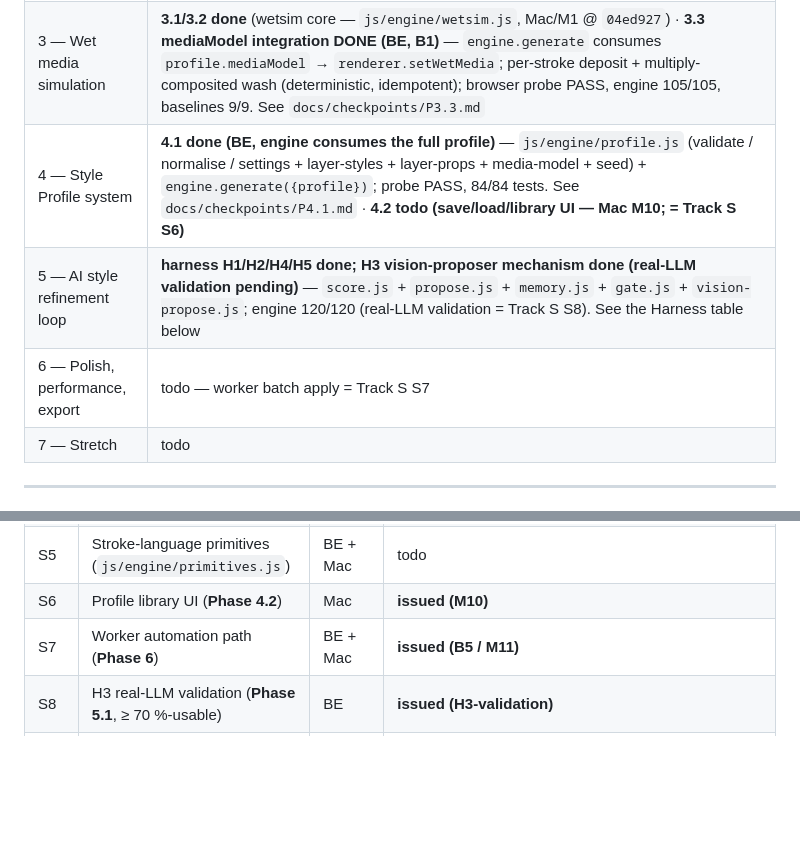
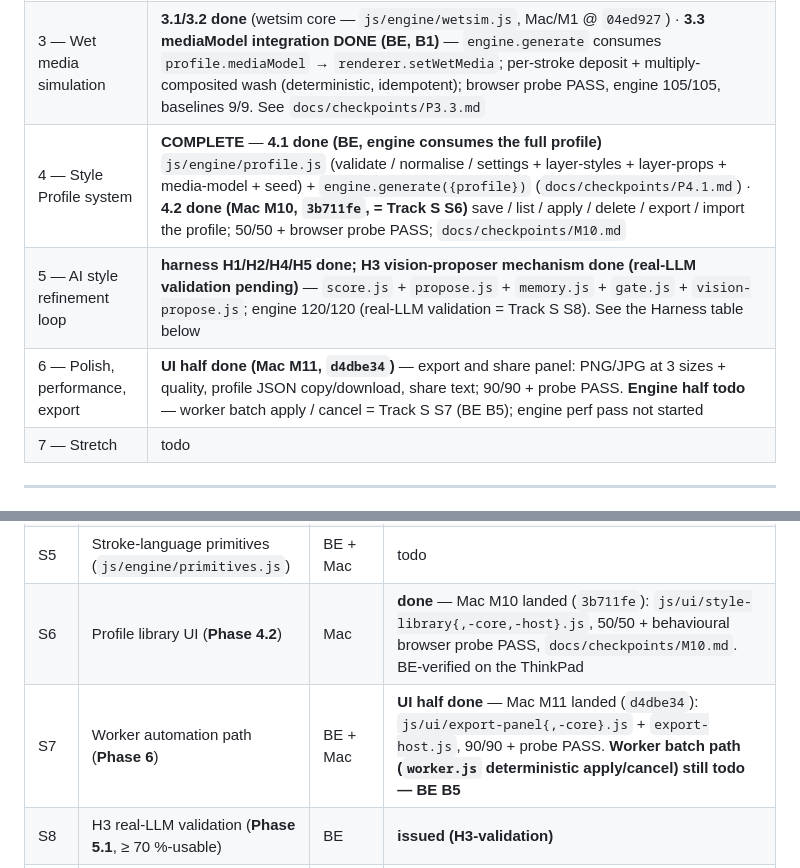
Before and after one commit to sudo-prog/www-paint, a Markdown page: docs/ROADMAP_STATUS.md, 2 parts joined by grey strips. GitHub-like rendering; blank space fills up the shorter version.

```diff
--- a/docs/ROADMAP_STATUS.md
+++ b/docs/ROADMAP_STATUS.md
@@ -45,9 +45,9 @@ two blocking defects fixed: `Renderer.exportImage` returned undefined, and
 |---|---|
 | 2 — Tonal layers & per-layer styles | **2.1 done** (tonal masks — `js/engine/masks.js`, Mac/M2) · **2.3 done** (layer panel controls, Mac/M2 + BE `app.js` wiring) · **2.2 generation + paint order DONE (BE)** — per-layer style applies live (`engine.setLayerStyle`) + `layerStyles`/`preserveLayerProps`; multi-layer composite verified band-by-band (`scripts/layer-styles-probe.cjs`, engine 63/63). **Layer-aware scoring DONE (BE, B2)** — `metrics.maskedMetrics`/`weightedSsimLuma` + `score.scoreProfileLayers` (per-band simMae/SSIM + coverage-weighted composite over the IF-1 masks); engine 105/105, baselines 9/9. See `docs/checkpoints/P2.2.md`, `docs/checkpoints/P2.2b.md` · Mac media-panel UI LANDED + BE-verified (`41286c1`) — panel drives `engine.settings.mediaModel` (dry until opt-in) + `masksCompositeRGBA` honours band flags; `scripts/media-panel-probe.cjs` PASS |
 | 3 — Wet media simulation | **3.1/3.2 done** (wetsim core — `js/engine/wetsim.js`, Mac/M1 @ `04ed927`) · **3.3 mediaModel integration DONE (BE, B1)** — `engine.generate` consumes `profile.mediaModel` → `renderer.setWetMedia`; per-stroke deposit + multiply-composited wash (deterministic, idempotent); browser probe PASS, engine 105/105, baselines 9/9. See `docs/checkpoints/P3.3.md` |
-| 4 — Style Profile system | **4.1 done (BE, engine consumes the full profile)** — `js/engine/profile.js` (validate / normalise / settings + layer-styles + layer-props + media-model + seed) + `engine.generate({profile})`; probe PASS, 84/84 tests. See `docs/checkpoints/P4.1.md` · **4.2 todo (save/load/library UI — Mac M10; = Track S S6)** |
+| 4 — Style Profile system | **COMPLETE** — **4.1 done (BE, engine consumes the full profile)** `js/engine/profile.js` (validate / normalise / settings + layer-styles + layer-props + media-model + seed) + `engine.generate({profile})` (`docs/checkpoints/P4.1.md`) · **4.2 done (Mac M10, `3b711fe`, = Track S S6)** save / list / apply / delete / export / import the profile; 50/50 + browser probe PASS; `docs/checkpoints/M10.md` |
 | 5 — AI style refinement loop | **harness H1/H2/H4/H5 done; H3 vision-proposer mechanism done (real-LLM validation pending)** — `score.js` + `propose.js` + `memory.js` + `gate.js` + `vision-propose.js`; engine 120/120 (real-LLM validation = Track S S8). See the Harness table below |
-| 6 — Polish, performance, export | todo — worker batch apply = Track S S7 |
+| 6 — Polish, performance, export | **UI half done (Mac M11, `d4dbe34`)** — export and share panel: PNG/JPG at 3 sizes + quality, profile JSON copy/download, share text; 90/90 + probe PASS. **Engine half todo** — worker batch apply / cancel = Track S S7 (BE B5); engine perf pass not started |
 | 7 — Stretch | todo |
 
 ---
@@ -107,8 +107,8 @@ sref goal (`docs/ROADMAP.md` §1/§7). Every item lands behind the existing gate
 | S3 | Multi-reference fusion (RefPacket / styleDNA merge, per-ref weights) | BE | todo |
 | S4 | Explicit hierarchical passes (`passes[]` in the Style Profile) | BE | todo |
 | S5 | Stroke-language primitives (`js/engine/primitives.js`) | BE + Mac | todo |
-| S6 | Profile library UI (**Phase 4.2**) | Mac | **issued (M10)** |
-| S7 | Worker automation path (**Phase 6**) | BE + Mac | **issued (B5 / M11)** |
+| S6 | Profile library UI (**Phase 4.2**) | Mac | **done** — Mac M10 landed (`3b711fe`): `js/ui/style-library{,-core,-host}.js`, 50/50 + behavioural browser probe PASS, `docs/checkpoints/M10.md`. BE-verified on the ThinkPad |
+| S7 | Worker automation path (**Phase 6**) | BE + Mac | **UI half done** — Mac M11 landed (`d4dbe34`): `js/ui/export-panel{,-core}.js` + `export-host.js`, 90/90 + probe PASS. **Worker batch path (`worker.js` deterministic apply/cancel) still todo — BE B5** |
 | S8 | H3 real-LLM validation (**Phase 5.1**, ≥ 70 %-usable) | BE | **issued (H3-validation)** |
 | S9 | Active algorithm refinement (knob ↔ style-match correlation) | BE | todo |
 | S10 | Style-accuracy eval suite (content × ref-set matrix) | BE | todo |
```
Also changed, not shown: other parts of docs/ROADMAP_STATUS.md (+1 -1 lines), docs/MAC-TASKS.md (+27 -5 lines).
